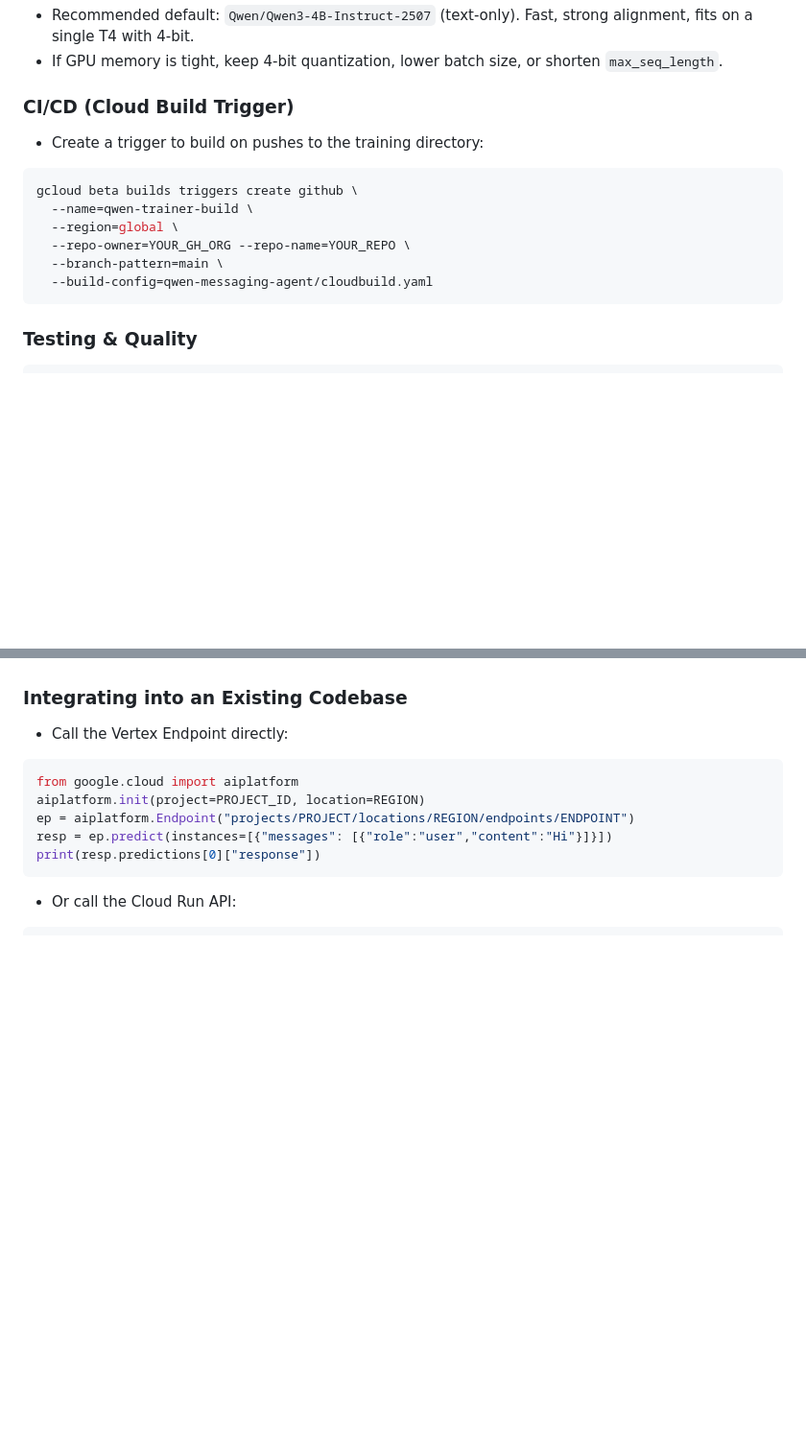
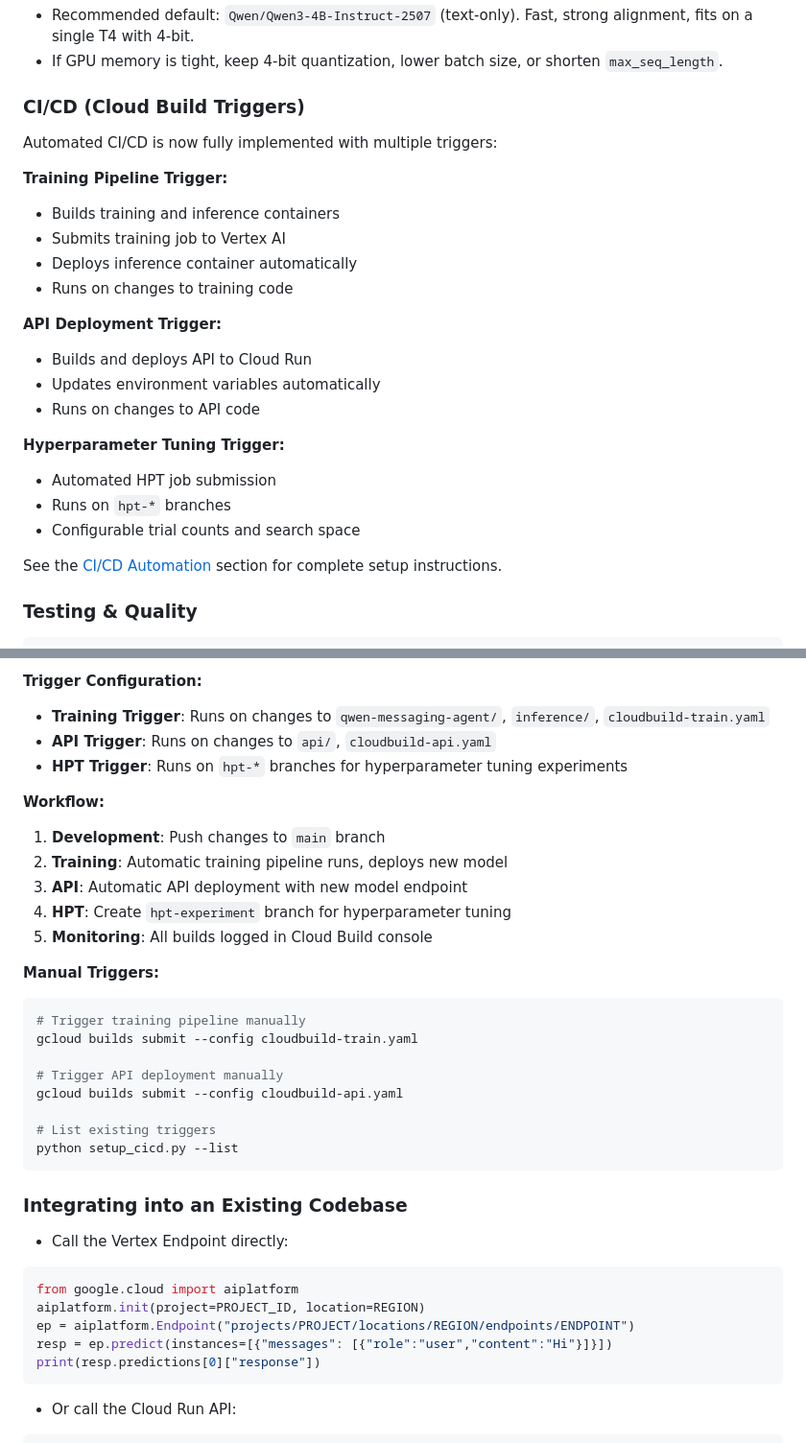
Before and after one commit to abelcuskelly/messaging-agent, a Markdown page: README.md, 2 parts joined by grey strips. Shown at 96% size. Drawn GitHub-style; blank space fills up the shorter version.

````diff
--- a/README.md
+++ b/README.md
@@ -223,16 +223,26 @@ ENDPOINT_ID=your-endpoint-id
 - Recommended default: `Qwen/Qwen3-4B-Instruct-2507` (text-only). Fast, strong alignment, fits on a single T4 with 4‑bit.
 - If GPU memory is tight, keep 4‑bit quantization, lower batch size, or shorten `max_seq_length`.
 
-### CI/CD (Cloud Build Trigger)
-- Create a trigger to build on pushes to the training directory:
-```bash
-gcloud beta builds triggers create github \
-  --name=qwen-trainer-build \
-  --region=global \
-  --repo-owner=YOUR_GH_ORG --repo-name=YOUR_REPO \
-  --branch-pattern=main \
-  --build-config=qwen-messaging-agent/cloudbuild.yaml
-```
+### CI/CD (Cloud Build Triggers)
+Automated CI/CD is now fully implemented with multiple triggers:
+
+**Training Pipeline Trigger:**
+- Builds training and inference containers
+- Submits training job to Vertex AI
+- Deploys inference container automatically
+- Runs on changes to training code
+
+**API Deployment Trigger:**
+- Builds and deploys API to Cloud Run
+- Updates environment variables automatically
+- Runs on changes to API code
+
+**Hyperparameter Tuning Trigger:**
+- Automated HPT job submission
+- Runs on `hpt-*` branches
+- Configurable trial counts and search space
+
+See the [CI/CD Automation](#cicd-automation) section for complete setup instructions.
 
 ### Testing & Quality
 ```bash
@@ -410,3 +480,27 @@ python pipeline.py run your-project-id us-central1 your-bucket-name
+**Trigger Configuration:**
+- **Training Trigger**: Runs on changes to `qwen-messaging-agent/`, `inference/`, `cloudbuild-train.yaml`
+- **API Trigger**: Runs on changes to `api/`, `cloudbuild-api.yaml`
+- **HPT Trigger**: Runs on `hpt-*` branches for hyperparameter tuning experiments
+
+**Workflow:**
+1. **Development**: Push changes to `main` branch
+2. **Training**: Automatic training pipeline runs, deploys new model
+3. **API**: Automatic API deployment with new model endpoint
+4. **HPT**: Create `hpt-experiment` branch for hyperparameter tuning
+5. **Monitoring**: All builds logged in Cloud Build console
+
+**Manual Triggers:**
+```bash
+# Trigger training pipeline manually
+gcloud builds submit --config cloudbuild-train.yaml
+
+# Trigger API deployment manually
+gcloud builds submit --config cloudbuild-api.yaml
+
+# List existing triggers
+python setup_cicd.py --list
+```
+
 ### Integrating into an Existing Codebase
 - Call the Vertex Endpoint directly:
 ```python
````
Also changed, not shown: other parts of README.md (+60 -0 lines).
